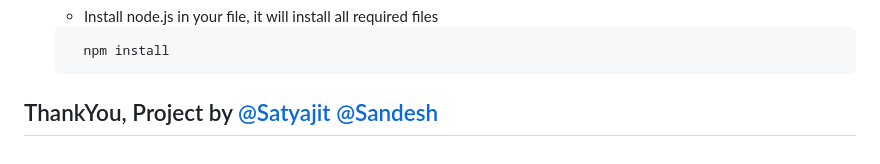
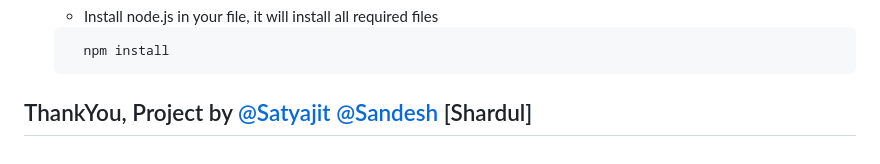
Before and after one commit to sandesh0202/Fashion-Recommender-Version-2, a Markdown page: README.md, the part around the change. Rendered like a GitHub page.

````diff
--- a/README.md
+++ b/README.md
@@ -61,4 +61,4 @@ git clone https://github.com/sandesh0202/Fashion-Recommender-Version-2.git
     npm install
   ```
 
-## ThankYou, Project by [@Satyajit](https://github.com/pik1989) [@Sandesh](https://github.com/sandesh0202)
+## ThankYou, Project by [@Satyajit](https://github.com/pik1989) [@Sandesh](https://github.com/sandesh0202) [Shardul]
````
